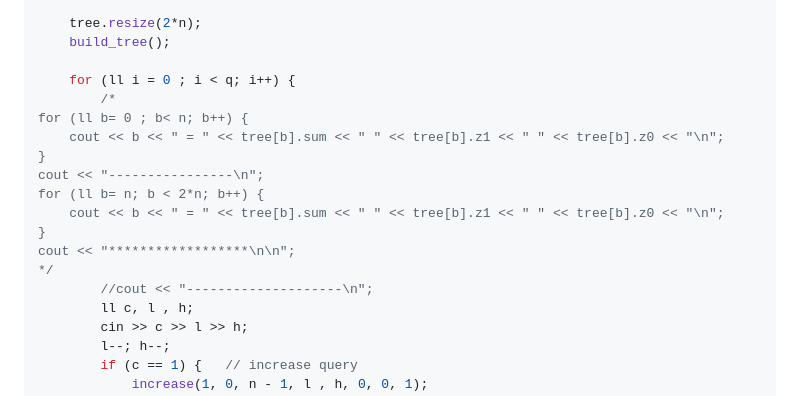
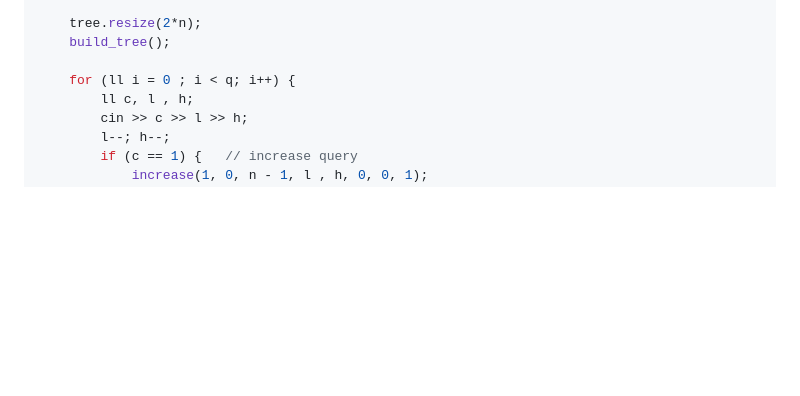
Before and after one commit to wechicken456/ICPC-practice, a Markdown page: README.md, the part around the change. GitHub-like rendering; blank space fills up the shorter version.

```diff
--- a/README.md
+++ b/README.md
@@ -428,17 +428,6 @@ int main() {
 	build_tree();
 
 	for (ll i = 0 ; i < q; i++) {
-		/*
-for (ll b= 0 ; b< n; b++) {
-	cout << b << " = " << tree[b].sum << " " << tree[b].z1 << " " << tree[b].z0 << "\n";
-}
-cout << "----------------\n";
-for (ll b= n; b < 2*n; b++) {
-	cout << b << " = " << tree[b].sum << " " << tree[b].z1 << " " << tree[b].z0 << "\n";
-}
-cout << "******************\n\n";
-*/
-		//cout << "--------------------\n";
 		ll c, l , h;
 		cin >> c >> l >> h;
 		l--; h--;
```
